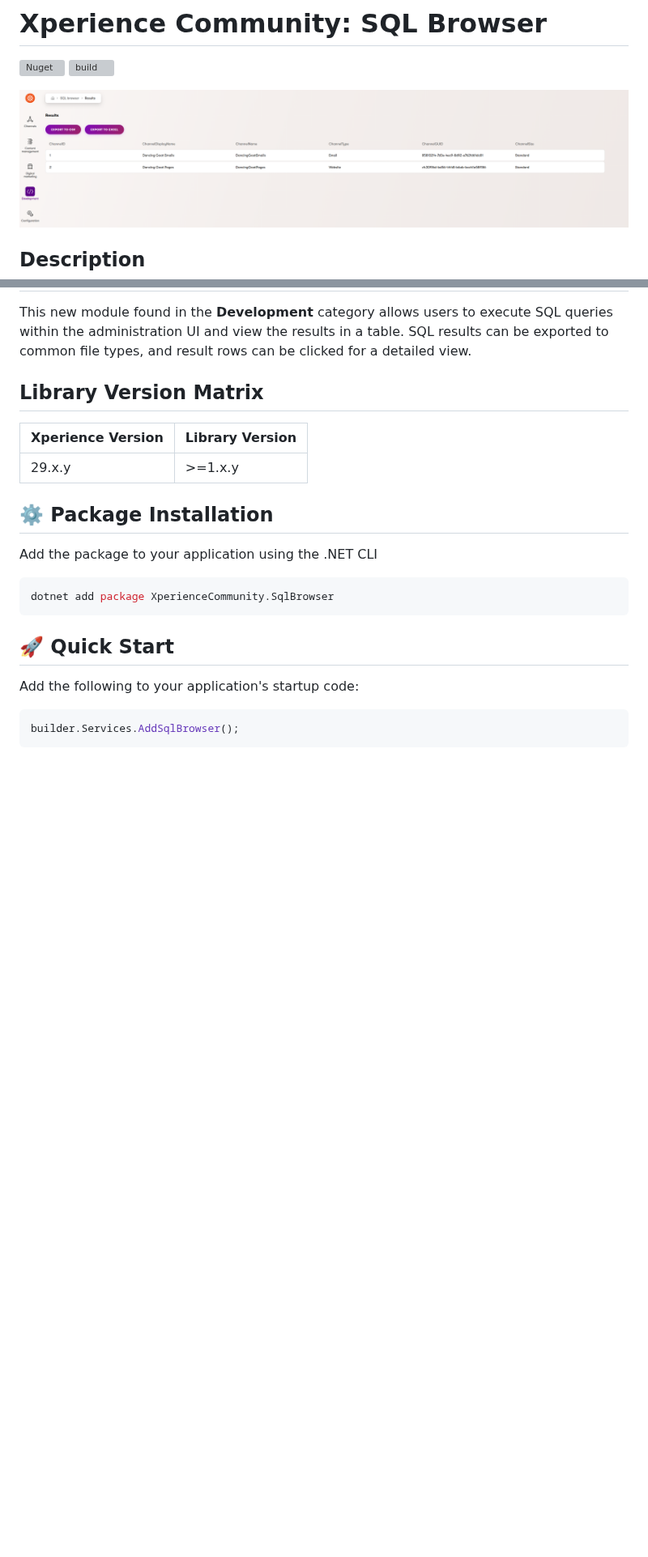
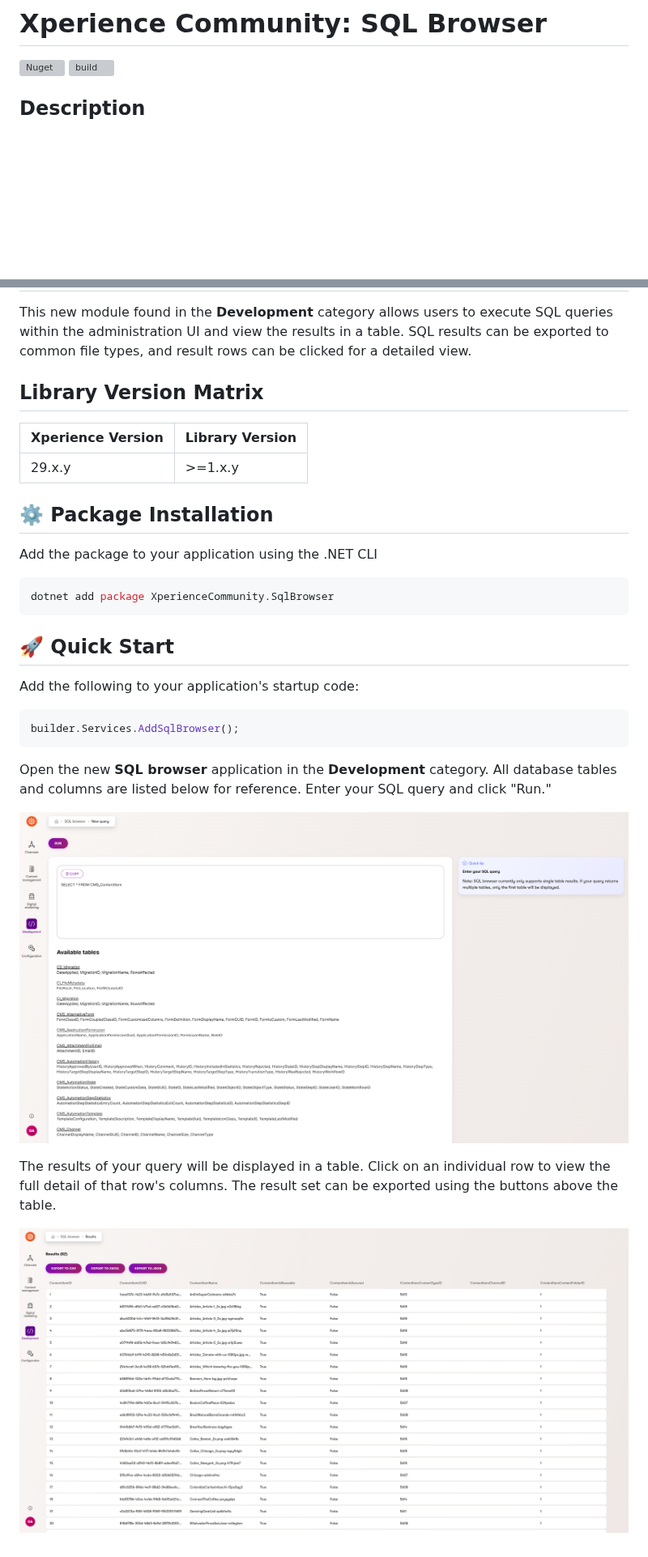
Before and after one commit to kentico-ericd/xperience-community-sqlbrowser, a Markdown page: README.md, 2 parts joined by grey strips. Shown at 81% size. Drawn GitHub-style; pictures changed too: images/editquery.png (added), images/results.png; blank space fills up the shorter version; grey boxes are pictures that could not be loaded.

````diff
--- a/README.md
+++ b/README.md
@@ -2,8 +2,6 @@
 
 [![Nuget](https://img.shields.io/nuget/v/XperienceCommunity.SqlBrowser)](https://www.nuget.org/packages/XperienceCommunity.SqlBrowser#versions-body-tab)
 [![build](https://github.com/kentico-ericd/xperience-community-sqlbrowser/actions/workflows/build.yml/badge.svg)](https://github.com/kentico-ericd/xperience-community-sqlbrowser/actions/workflows/build.yml)
-
-![Results](/images/results.png)
 
 ## Description
 
@@ -30,3 +28,11 @@ Add the following to your application's startup code:
 ```cs
 builder.Services.AddSqlBrowser();
 ```
+
+Open the new __SQL browser__ application in the __Development__ category. All database tables and columns are listed below for reference. Enter your SQL query and click "Run."
+
+![Query](/images/editquery.png)
+
+The results of your query will be displayed in a table. Click on an individual row to view the full detail of that row's columns. The result set can be exported using the buttons above the table.
+
+![Results](/images/results.png)
````
